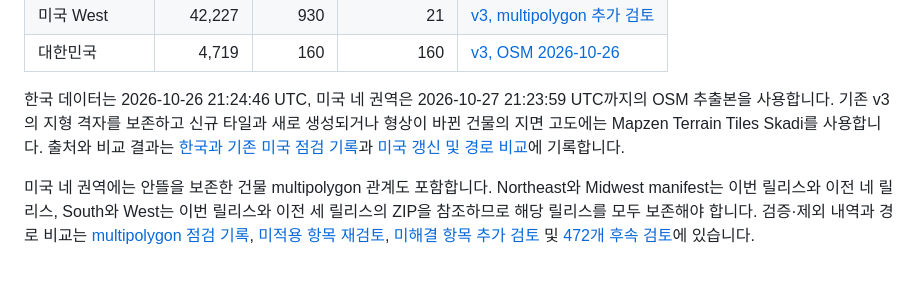
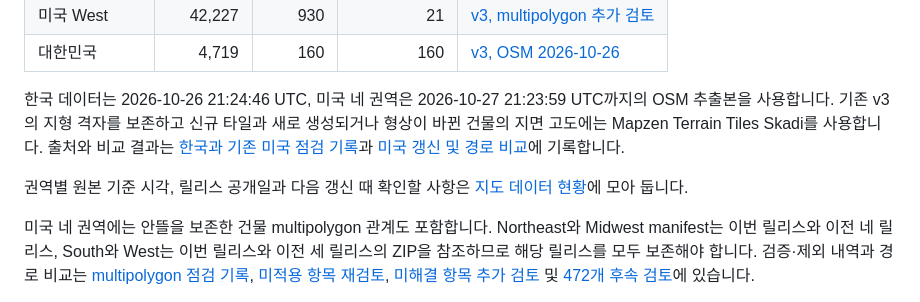
Before and after one commit to HyeokjaeKwon26/Solarless-Navi, a Markdown page: README.md, the part around the change. GitHub-like rendering; blank space fills up the shorter version.

Commit message:
Record scene data update baseline

```diff
--- a/README.md
+++ b/README.md
@@ -198,6 +198,8 @@ CSV, JSON과 SVG 그래프도 보고서와 함께 저장됩니다. 재현 명령
 
 한국 데이터는 2026-10-26 21:24:46 UTC, 미국 네 권역은 2026-10-27 21:23:59 UTC까지의 OSM 추출본을 사용합니다. 기존 v3의 지형 격자를 보존하고 신규 타일과 새로 생성되거나 형상이 바뀐 건물의 지면 고도에는 Mapzen Terrain Tiles Skadi를 사용합니다. 출처와 비교 결과는 [한국과 기존 미국 점검 기록](docs/SCENE_DATA_AUDIT_2026-10-27.md)과 [미국 갱신 및 경로 비교](docs/US_SCENE_UPDATE_2026-10-27.md)에 기록합니다.
 
+권역별 원본 기준 시각, 릴리스 공개일과 다음 갱신 때 확인할 사항은 [지도 데이터 현황](docs/SCENE_DATA_STATUS.md)에 모아 둡니다.
+
 미국 네 권역에는 안뜰을 보존한 건물 multipolygon 관계도 포함합니다. Northeast와 Midwest manifest는 이번 릴리스와 이전 네 릴리스, South와 West는 이번 릴리스와 이전 세 릴리스의 ZIP을 참조하므로 해당 릴리스를 모두 보존해야 합니다. 검증·제외 내역과 경로 비교는 [multipolygon 점검 기록](docs/US_MULTIPOLYGON_UPDATE_2026-10-28.md), [미적용 항목 재검토](docs/US_MULTIPOLYGON_RECHECK_2026-10-28.md), [미해결 항목 추가 검토](docs/US_MULTIPOLYGON_FOLLOWUP_2026-10-28.md) 및 [472개 후속 검토](docs/US_MULTIPOLYGON_REMAINING_472_2026-10-28.md)에 있습니다.
 
 공개 manifest와 Release 자산은 모두 schema v3입니다. v3는 건물 높이 출처와 민감도 범위, 지형의 상대 수직오차 범위를 보존하며 경계가 불확실한 차광에는 이득을 부여하지 않습니다.
```
Also changed, not shown: docs/SCENE_DATA_STATUS.md (added, +32 -0 lines).
